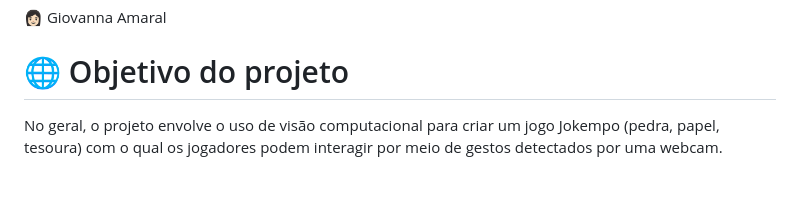
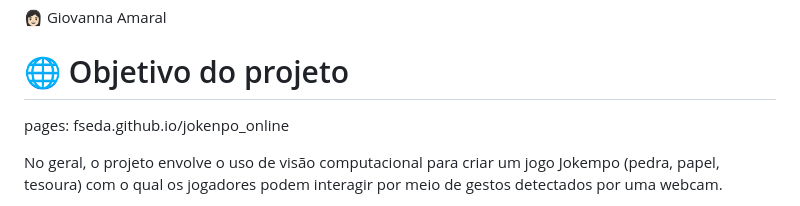
Before and after one commit to felipe-tno/JokenP-_Online, a Markdown page: README.md, the part around the change. Drawn GitHub-style; blank space fills up the shorter version.

```diff
--- a/README.md
+++ b/README.md
@@ -11,6 +11,8 @@
 👩🏻  Giovanna Amaral
 
 # 🌐 Objetivo do projeto
+
+pages: fseda.github.io/jokenpo_online
 
 No geral, o projeto envolve o uso de visão computacional para criar um jogo Jokempo (pedra, papel, tesoura) com o qual os jogadores podem interagir por meio de gestos detectados por uma webcam.
 
```
